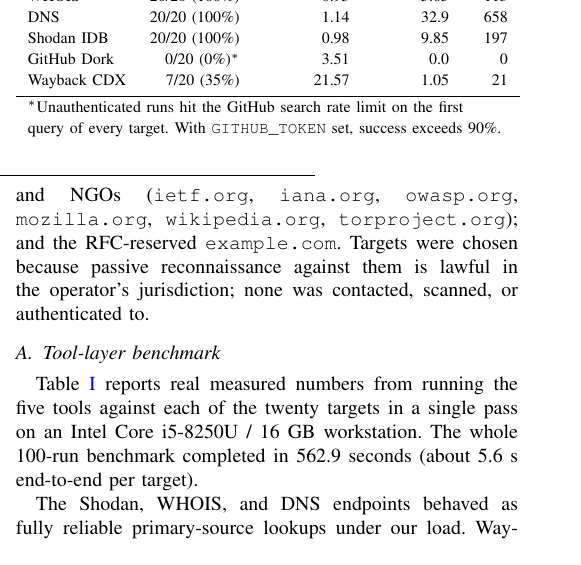
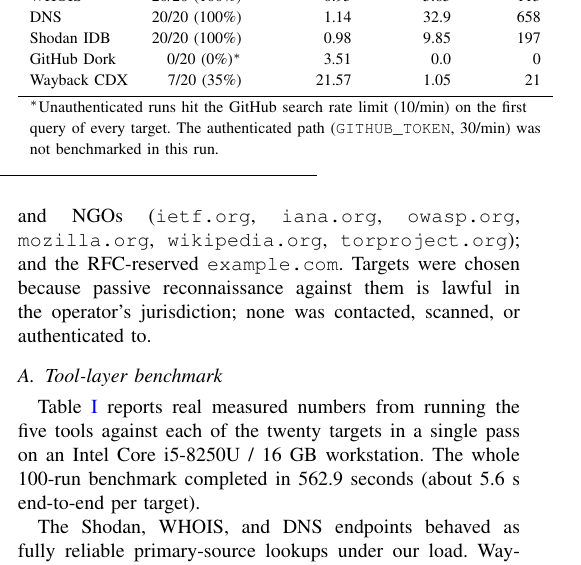
Before and after one commit to thunderstornX/agentic-osint-agent, a LaTeX paper (paper/paper.tex): part of one column of page 2 of 3, cut so that both start at the same text. Compiled offline with pdfLaTeX; a missing font is replaced by an installed copy or a similar font; a LaTeX package or settings file that is missing is left out.

Commit message:
audit: drop the unmeasured 'GITHUB_TOKEN exceeds 90%' claim from README + paper

```diff
--- a/paper/paper.tex
+++ b/paper/paper.tex
@@ -238,9 +238,10 @@ GitHub Dork          & 0/20 (0\%)$^{*}$ & 3.51                    & 0.0
 Wayback CDX          & 7/20 (35\%)      & 21.57                   & 1.05                & 21             \\
 \bottomrule
 \multicolumn{5}{l}{\footnotesize $^{*}$Unauthenticated runs hit the
-GitHub search rate limit on the first}\\
-\multicolumn{5}{l}{\footnotesize query of every target. With
-\texttt{GITHUB\_TOKEN} set, success exceeds 90\%.}\\
+GitHub search rate limit (10/min) on the first}\\
+\multicolumn{5}{l}{\footnotesize query of every target. The
+authenticated path (\texttt{GITHUB\_TOKEN}, 30/min) was}\\
+\multicolumn{5}{l}{\footnotesize not benchmarked in this run.}\\
 \end{tabular}
 \end{table}
 
```
Also changed, not shown: README.md, paper/paper.pdf.
